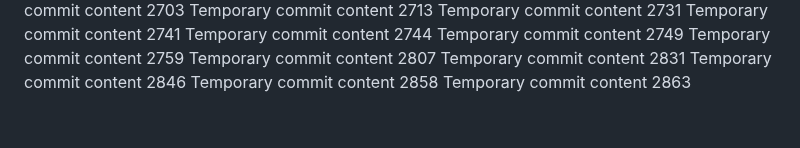
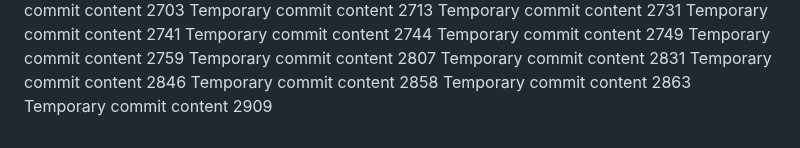
Before and after one commit to codedprocessing/fog, a Markdown page: edt/report.md, the part around the change. Drawn GitHub-style.

```diff
--- a/edt/report.md
+++ b/edt/report.md
@@ -227,3 +227,4 @@ Temporary commit content 2831
 Temporary commit content 2846
 Temporary commit content 2858
 Temporary commit content 2863
+Temporary commit content 2909
```
